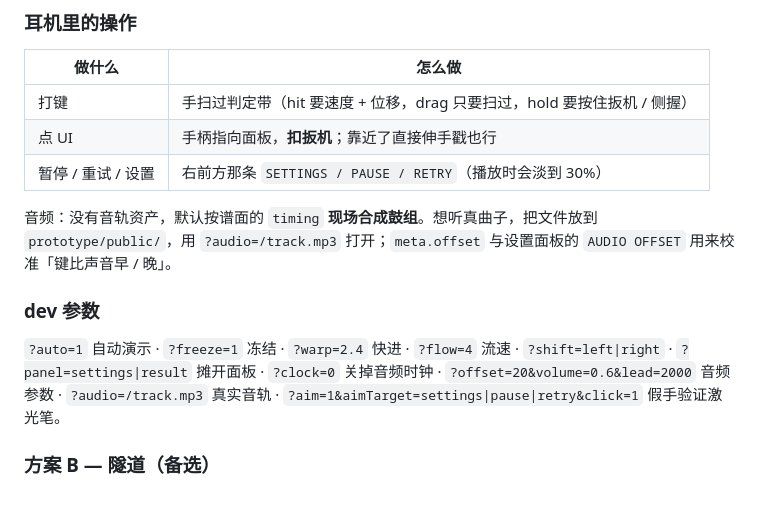
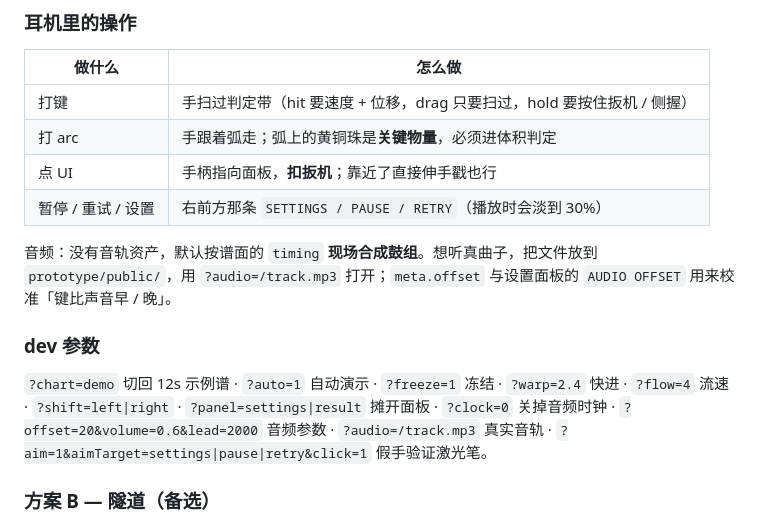
Before and after one commit to mqf080-bit/Paralllax, a Markdown page: prototype/README.md, the part around the change. Rendered like a GitHub page; blank space fills up the shorter version.

Commit message:
docs: readme chart switch

```diff
--- a/prototype/README.md
+++ b/prototype/README.md
@@ -59,6 +59,7 @@ Quest 休眠 / 重连后可能会掉，重跑 `adb connect` + `adb reverse` 即
 | 做什么 | 怎么做 |
 | --- | --- |
 | 打键 | 手扫过判定带（hit 要速度 + 位移，drag 只要扫过，hold 要按住扳机 / 侧握） |
+| 打 arc | 手跟着弧走；弧上的黄铜珠是**关键物量**，必须进体积判定 |
 | 点 UI | 手柄指向面板，**扣扳机**；靠近了直接伸手戳也行 |
 | 暂停 / 重试 / 设置 | 右前方那条 `SETTINGS / PAUSE / RETRY`（播放时会淡到 30%） |
 
@@ -68,7 +69,7 @@ Quest 休眠 / 重连后可能会掉，重跑 `adb connect` + `adb reverse` 即
 
 ### dev 参数
 
-`?auto=1` 自动演示 · `?freeze=1` 冻结 · `?warp=2.4` 快进 · `?flow=4` 流速 ·
+`?chart=demo` 切回 12s 示例谱 · `?auto=1` 自动演示 · `?freeze=1` 冻结 · `?warp=2.4` 快进 · `?flow=4` 流速 ·
 `?shift=left|right` · `?panel=settings|result` 摊开面板 · `?clock=0` 关掉音频时钟 ·
 `?offset=20&volume=0.6&lead=2000` 音频参数 · `?audio=/track.mp3` 真实音轨 ·
 `?aim=1&aimTarget=settings|pause|retry&click=1` 假手验证激光笔。
```
